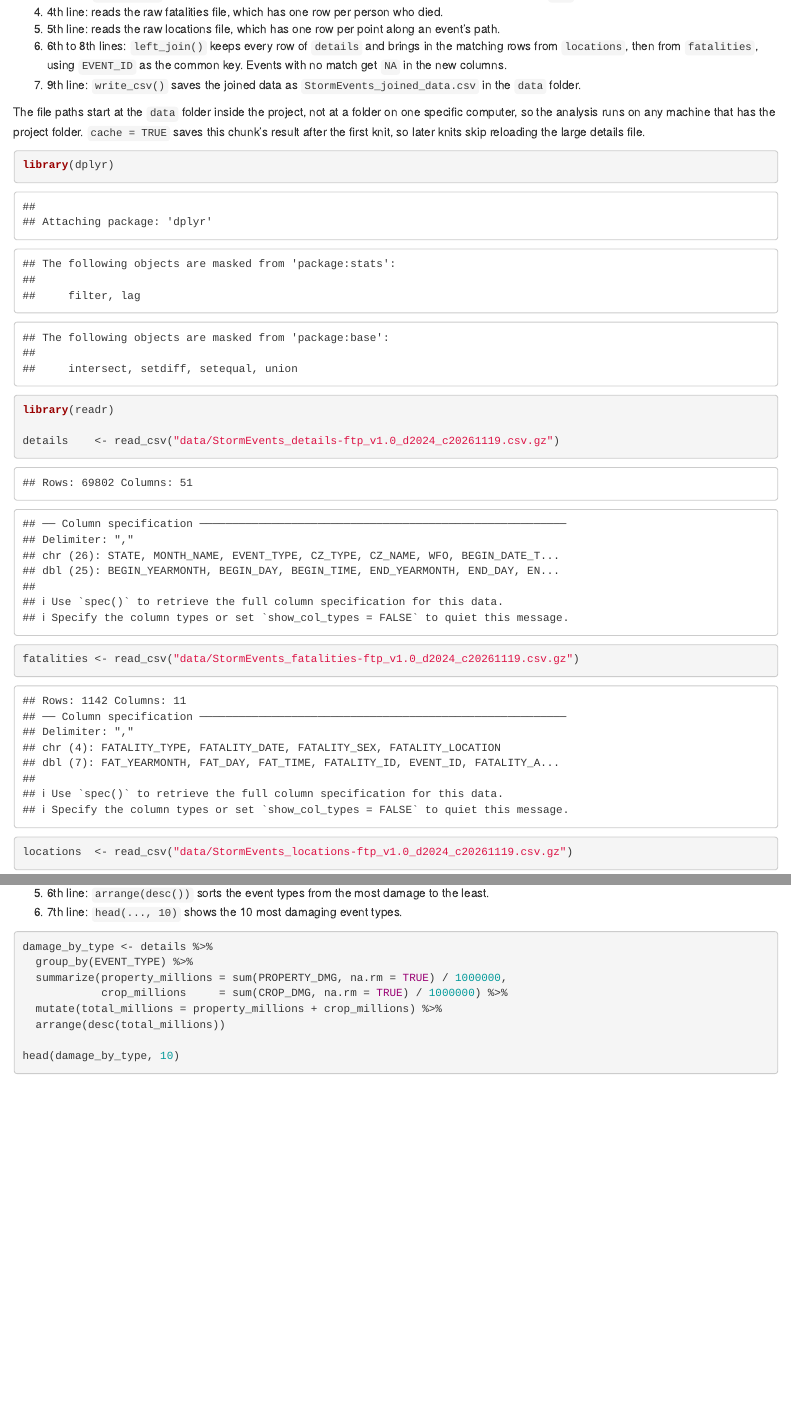
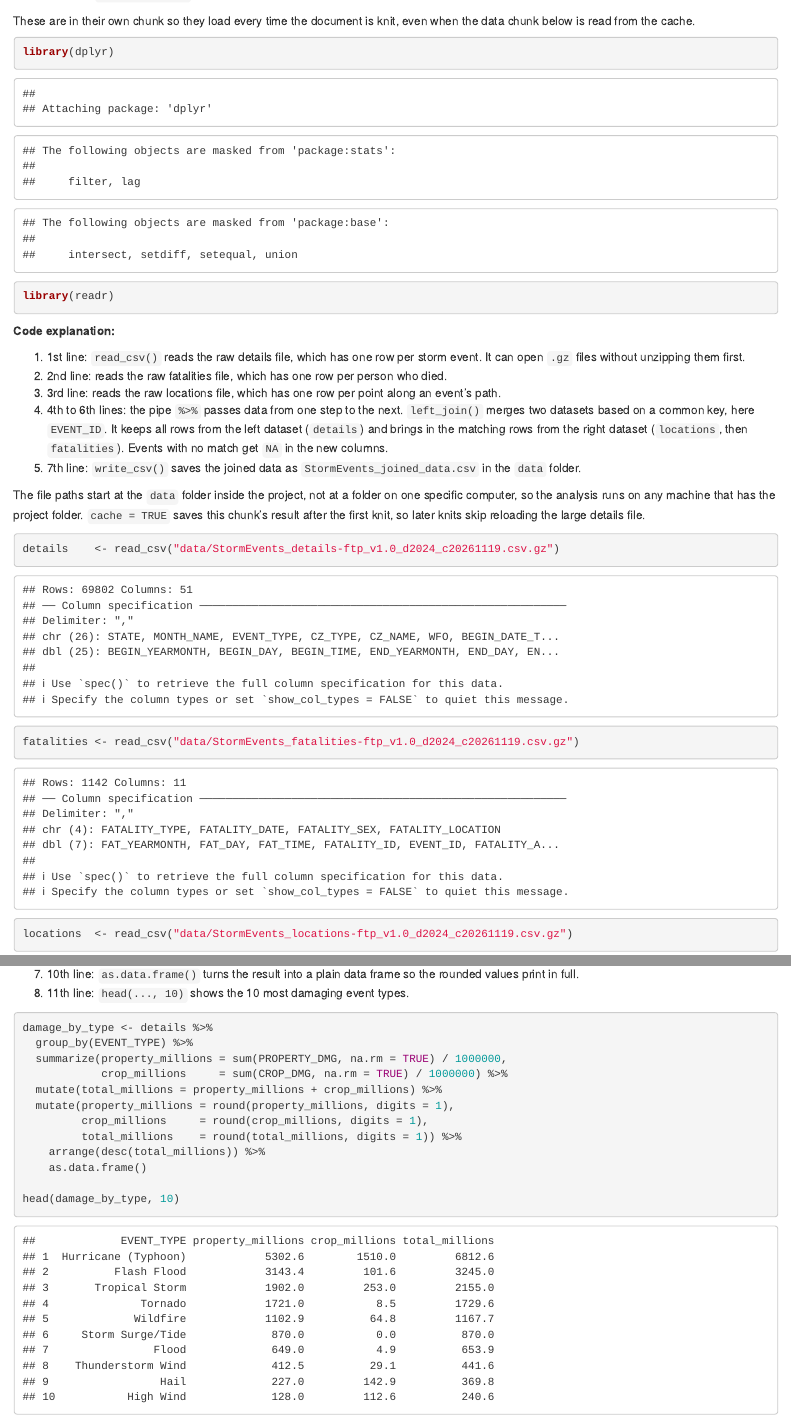
Before and after one commit to evans107-t/Final-Course-Project-Analysis-of-NOAA-Storm-Database, an R Markdown document (FinalAnalysis.Rmd): the page in a window 1100 px wide, from 720 px down before the commit and from 740 px down after it, and a second part further down, joined at a grey line. The pictures show the output file FinalAnalysis.html that the author committed with the source, opened offline.

Commit message:
Fix cache error and clean up Question 4 table
- Move library() calls into their own uncached chunk so packages load on every knit
- Renumber data loading explanation to match the new chunk
- Add as.data.frame() to Question 4 table so rounded values print in full

````diff
--- a/FinalAnalysis.Rmd
+++ b/FinalAnalysis.Rmd
@@ -25,14 +24,22 @@ The data come from the U.S. National Oceanic and Atmospheric Administration (NOA
-4. 4th line: reads the raw fatalities file, which has one row per person who died.
-5. 5th line: reads the raw locations file, which has one row per point along an event's path.
-6. 6th to 8th lines: the pipe `%>%` passes data from one step to the next. `left_join()` merges two datasets based on a common key, here `EVENT_ID`. It keeps all rows from the left dataset (`details`) and brings in the matching rows from the right dataset (`locations`, then `fatalities`). Events with no match get `NA` in the new columns.
-7. 9th line: `write_csv()` saves the joined data as `StormEvents_joined_data.csv` in the `data` folder.
+
+These are in their own chunk so they load every time the document is knit, even when the data chunk below is read from the cache.
+
+```{r load-packages}
+library(dplyr)
+library(readr)
+```
+
+**Code explanation:**
+
+1. 1st line: `read_csv()` reads the raw details file, which has one row per storm event. It can open `.gz` files without unzipping them first.
+2. 2nd line: reads the raw fatalities file, which has one row per person who died.
+3. 3rd line: reads the raw locations file, which has one row per point along an event's path.
+4. 4th to 6th lines: the pipe `%>%` passes data from one step to the next. `left_join()` merges two datasets based on a common key, here `EVENT_ID`. It keeps all rows from the left dataset (`details`) and brings in the matching rows from the right dataset (`locations`, then `fatalities`). Events with no match get `NA` in the new columns.
+5. 7th line: `write_csv()` saves the joined data as `StormEvents_joined_data.csv` in the `data` folder.
 
 The file paths start at the `data` folder inside the project, not at a folder on one specific computer, so the analysis runs on any machine that has the project folder. `cache = TRUE` saves this chunk's result after the first knit, so later knits skip reloading the large details file.
 
 ```{r load-data, cache=TRUE}
-library(dplyr)
-library(readr)
-
 details    <- read_csv("data/StormEvents_details-ftp_v1.0_d2024_c20261119.csv.gz")
 fatalities <- read_csv("data/StormEvents_fatalities-ftp_v1.0_d2024_c20261119.csv.gz")
 locations  <- read_csv("data/StormEvents_locations-ftp_v1.0_d2024_c20261119.csv.gz")
@@ -323,7 +330,8 @@ Using the dollar amounts created during cleaning, we added up property and crop
 4. 5th line: `mutate()` creates a new variable with the combined property and crop damage for each event type.
 5. 6th to 8th lines: `round(..., digits = 1)` rounds each damage column to one decimal place so the table is easier to read.
 6. 9th line: `arrange(desc())` sorts the event types from the most damage to the least.
-7. 10th line: `head(..., 10)` shows the 10 most damaging event types.
+7. 10th line: `as.data.frame()` turns the result into a plain data frame so the rounded values print in full.
+8. 11th line: `head(..., 10)` shows the 10 most damaging event types.
 
 ```{r q4-table}
 damage_by_type <- details %>%
@@ -334,7 +342,8 @@ damage_by_type <- details %>%
   mutate(property_millions = round(property_millions, digits = 1),
          crop_millions     = round(crop_millions, digits = 1),
          total_millions    = round(total_millions, digits = 1)) %>%
-  arrange(desc(total_millions))
+    arrange(desc(total_millions)) %>%
+    as.data.frame()
 
 head(damage_by_type, 10)
 ```
````
Also changed, not shown: FinalAnalysis.html, FinalAnalysis_files/figure-html/q4-plot-1.png, FinalAnalysis.Rmd (1 more changed lines), 5 other files.
